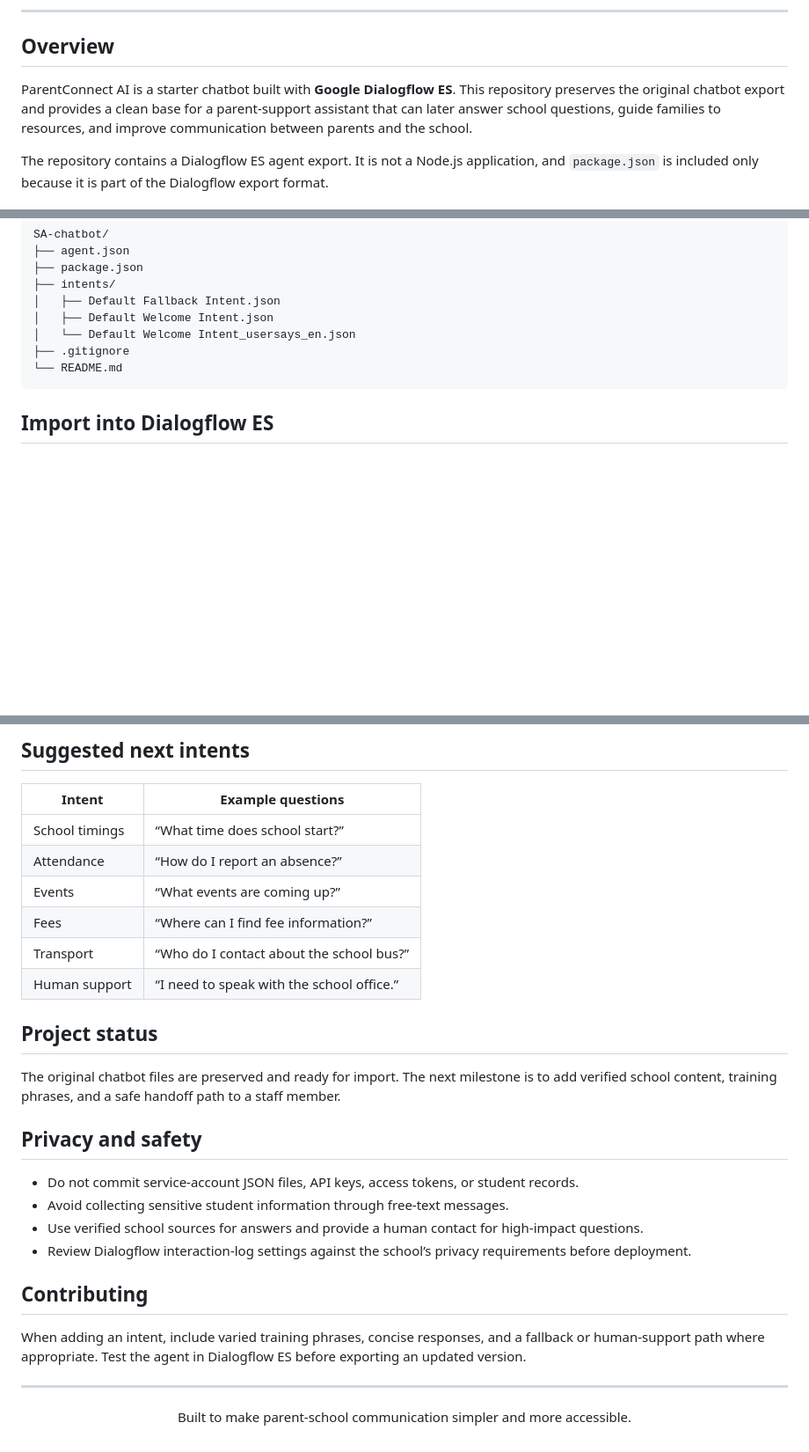
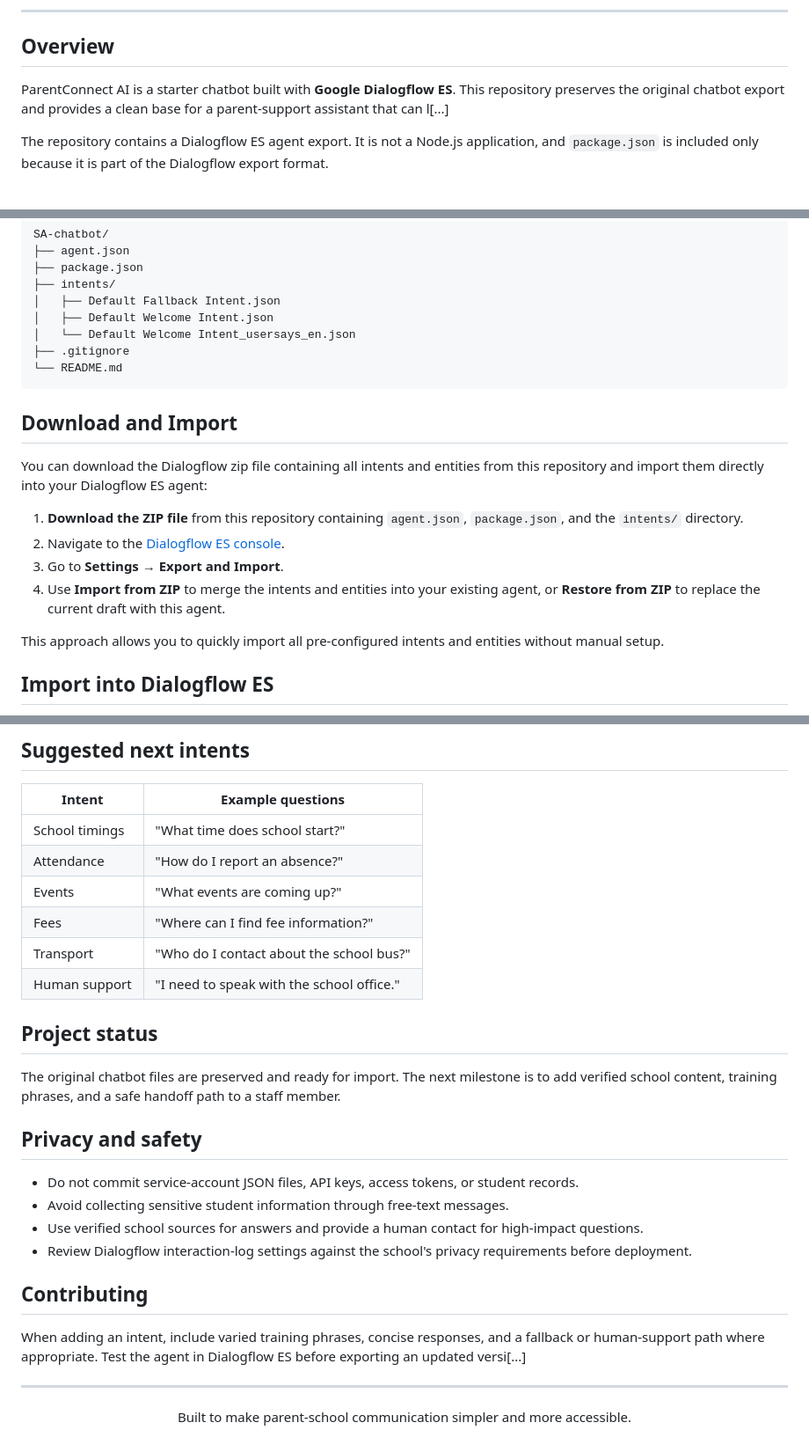
Before and after one commit to kavin-beep/SA-chatbot, a Markdown page: README.md, 3 parts joined by grey strips. Shown at 88% size. Drawn GitHub-style; blank space fills up the shorter version.

Commit message:
Add section on downloading and importing Dialogflow zip file with intents and entities

````diff
--- a/README.md
+++ b/README.md
@@ -20,7 +20,7 @@
 
 ## Overview
 
-ParentConnect AI is a starter chatbot built with **Google Dialogflow ES**. This repository preserves the original chatbot export and provides a clean base for a parent-support assistant that can later answer school questions, guide families to resources, and improve communication between parents and the school.
+ParentConnect AI is a starter chatbot built with **Google Dialogflow ES**. This repository preserves the original chatbot export and provides a clean base for a parent-support assistant that can l[...]
 
 The repository contains a Dialogflow ES agent export. It is not a Node.js application, and `package.json` is included only because it is part of the Dialogflow export format.
 
@@ -49,6 +49,17 @@ SA-chatbot/
 └── README.md
 ```
 
+## Download and Import
+
+You can download the Dialogflow zip file containing all intents and entities from this repository and import them directly into your Dialogflow ES agent:
+
+1. **Download the ZIP file** from this repository containing `agent.json`, `package.json`, and the `intents/` directory.
+2. Navigate to the [Dialogflow ES console](https://dialogflow.cloud.google.com/).
+3. Go to **Settings → Export and Import**.
+4. Use **Import from ZIP** to merge the intents and entities into your existing agent, or **Restore from ZIP** to replace the current draft with this agent.
+
+This approach allows you to quickly import all pre-configured intents and entities without manual setup.
+
 ## Import into Dialogflow ES
 
 1. Download or clone this repository.
@@ -76,12 +87,12 @@ After importing, verify the following:
 
 | Intent | Example questions |
 | --- | --- |
-| School timings | “What time does school start?” |
-| Attendance | “How do I report an absence?” |
-| Events | “What events are coming up?” |
-| Fees | “Where can I find fee information?” |
-| Transport | “Who do I contact about the school bus?” |
-| Human support | “I need to speak with the school office.” |
+| School timings | "What time does school start?" |
+| Attendance | "How do I report an absence?" |
+| Events | "What events are coming up?" |
+| Fees | "Where can I find fee information?" |
+| Transport | "Who do I contact about the school bus?" |
+| Human support | "I need to speak with the school office." |
 
 ## Project status
 
@@ -92,11 +103,11 @@ The original chatbot files are preserved and ready for import. The next mileston
 - Do not commit service-account JSON files, API keys, access tokens, or student records.
 - Avoid collecting sensitive student information through free-text messages.
 - Use verified school sources for answers and provide a human contact for high-impact questions.
-- Review Dialogflow interaction-log settings against the school’s privacy requirements before deployment.
+- Review Dialogflow interaction-log settings against the school's privacy requirements before deployment.
 
 ## Contributing
 
-When adding an intent, include varied training phrases, concise responses, and a fallback or human-support path where appropriate. Test the agent in Dialogflow ES before exporting an updated version.
+When adding an intent, include varied training phrases, concise responses, and a fallback or human-support path where appropriate. Test the agent in Dialogflow ES before exporting an updated versi[...]
 
 ---
 
````
Also changed, not shown: other parts of README.md (+1 -1 lines).
